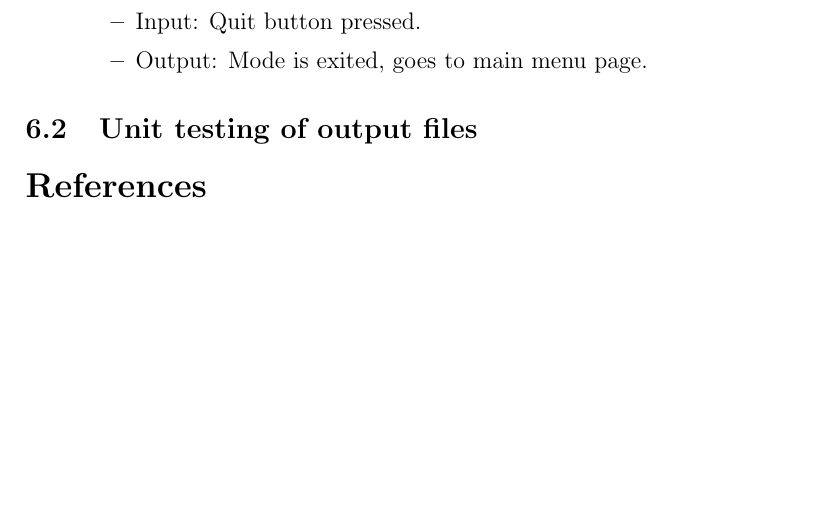
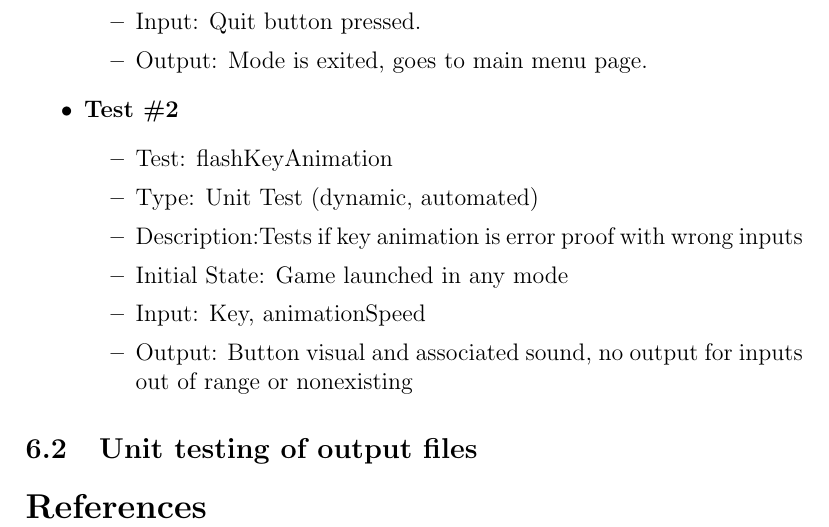
Before and after one commit to JP-Dakran/DNA_Says, a LaTeX document (Doc/TestPlan/TestPlan.tex): part of page 22 of 23, cut so that both start at the same text, the shorter picture padded with empty space. Compiled offline with pdfLaTeX.

Commit message:
Added tests in unit testing

```diff
--- a/Doc/TestPlan/TestPlan.tex
+++ b/Doc/TestPlan/TestPlan.tex
@@ -612,6 +612,16 @@ A set of unit tests will be performed on functions used inthe implementation of
 \item Output: Mode is exited, goes to main menu page.
 \end{itemize}
 
+\item \textbf{Test \#2}
+\begin{itemize}
+\item Test: flashKeyAnimation
+\item Type: Unit Test (dynamic, automated)
+\item Description:Tests if key animation is error proof with wrong inputs
+\item Initial State: Game launched in any mode
+\item Input: Key, animationSpeed
+\item Output: Button visual and associated sound, no output for inputs out of range or nonexisting
+\end{itemize}
+
 \end{itemize}
 
 
```
